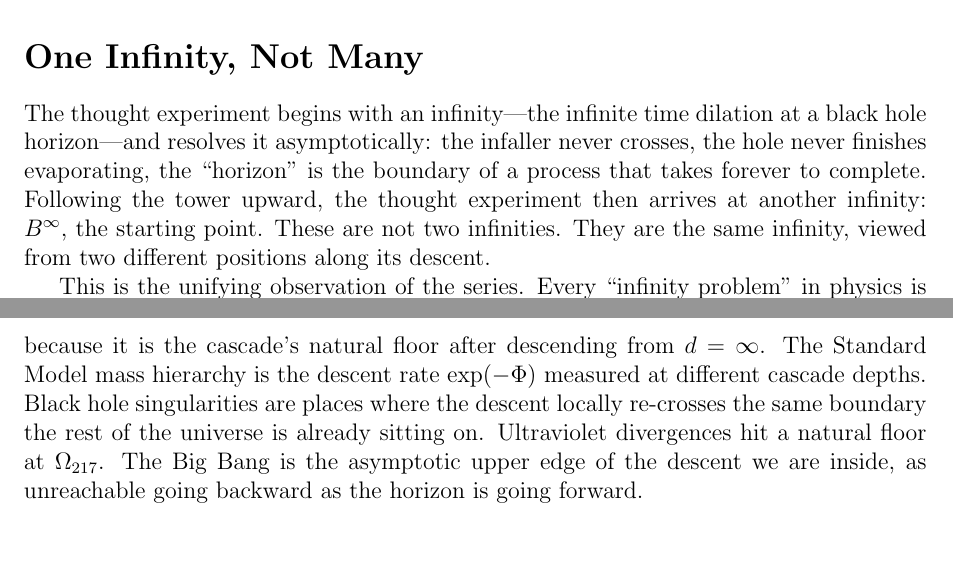
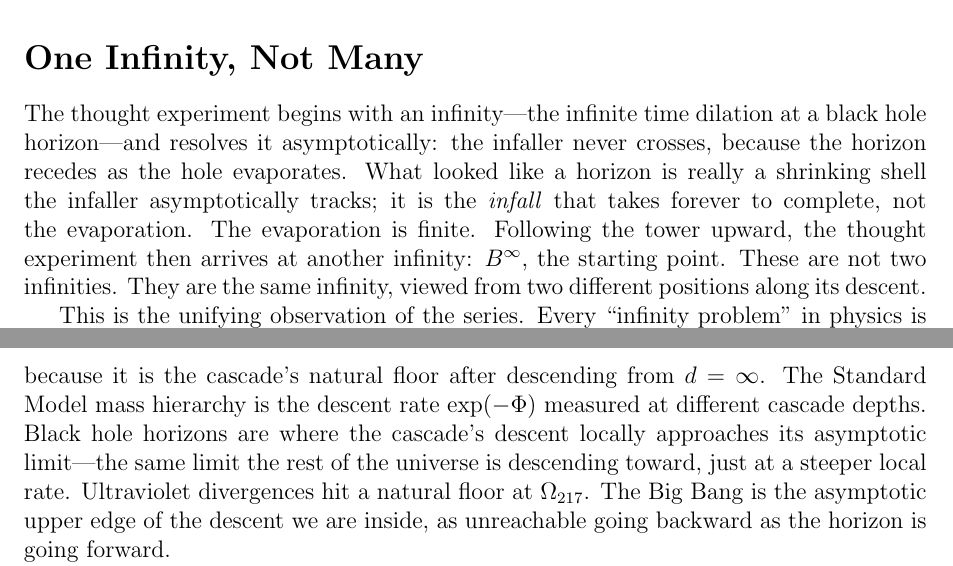
Before and after one commit to dickie81/r-infinite, a LaTeX document (src/cascade-series-cover-sheet.tex): two parts of pages 1 and 2 of 7, joined at a grey line, cut so that both start at the same text, the shorter picture padded with empty space. Compiled offline with pdfLaTeX.

Commit message:
Cover sheet: fix BH evaporation misstatement in "One Infinity"
The previous commit introduced an error: it said "the hole never finishes
evaporating" as part of the asymptotic resolution. That contradicts the
cover sheet's own statement two paragraphs earlier: "the black hole
evaporates in finite time."

The cascade's resolution is not that evaporation is infinite. The
evaporation IS finite. What is asymptotic is the infall: the infaller
never crosses the horizon because the horizon recedes as the hole
evaporates, and the infaller instead tracks a shrinking shell where
infall and evaporation balance.

Fix the opening paragraph to state this correctly, with emphasis on
"infall" to make clear which side of the process is the one that
takes forever. Also soften the "black hole singularities" sentence
in the second paragraph to "black hole horizons," matching the
cover sheet's existing language ("Black hole horizons are where the
transition locally completes"), and reword it to say the descent
locally approaches its asymptotic limit at a steeper rate rather
than "re-crosses a boundary," which was imprecise.

https://claude.ai/code/session_01X3NuK3iczESfNhxEgEC2b3

```diff
--- a/src/cascade-series-cover-sheet.tex
+++ b/src/cascade-series-cover-sheet.tex
@@ -48,21 +48,23 @@ back down from infinity?
 
 The thought experiment begins with an infinity---the infinite time dilation at a
 black hole horizon---and resolves it asymptotically: the infaller never crosses,
-the hole never finishes evaporating, the ``horizon'' is the boundary of a process
-that takes forever to complete. Following the tower upward, the thought experiment
-then arrives at another infinity: $B^\infty$, the starting point. These are not
-two infinities. They are the same infinity, viewed from two different positions
-along its descent.
+because the horizon recedes as the hole evaporates. What looked like a horizon is
+really a shrinking shell the infaller asymptotically tracks; it is the
+\emph{infall} that takes forever to complete, not the evaporation. The evaporation
+is finite. Following the tower upward, the thought experiment then arrives at
+another infinity: $B^\infty$, the starting point. These are not two infinities.
+They are the same infinity, viewed from two different positions along its descent.
 
 This is the unifying observation of the series. Every ``infinity problem'' in
 physics is a local slice of the same asymptotic boundary. The cosmological
 constant is $\sim 10^{-120}$ because it is the cascade's natural floor after
 descending from $d=\infty$. The Standard Model mass hierarchy is the descent rate
-$\exp(-\Phi)$ measured at different cascade depths. Black hole singularities are
-places where the descent locally re-crosses the same boundary the rest of the
-universe is already sitting on. Ultraviolet divergences hit a natural floor at
-$\Omega_{217}$. The Big Bang is the asymptotic upper edge of the descent we are
-inside, as unreachable going backward as the horizon is going forward.
+$\exp(-\Phi)$ measured at different cascade depths. Black hole horizons are where
+the cascade's descent locally approaches its asymptotic limit---the same limit
+the rest of the universe is descending toward, just at a steeper local rate.
+Ultraviolet divergences hit a natural floor at $\Omega_{217}$. The Big Bang is
+the asymptotic upper edge of the descent we are inside, as unreachable going
+backward as the horizon is going forward.
 
 Physics has treated these as separate problems for a century and made local
 fixes to each. The cascade says they are one problem with one resolution: there
```
